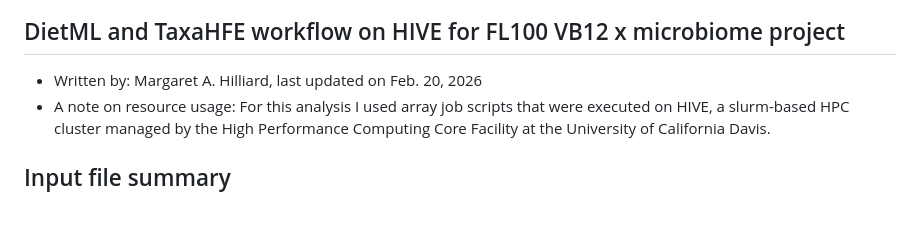
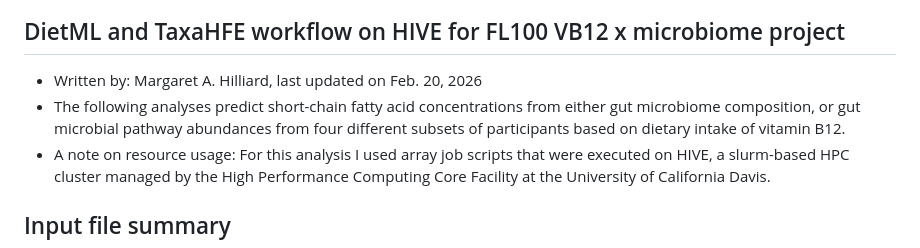
Before and after one commit to margarethilliard/VB12-analysis, a Markdown page: RF_analysis/README.md, the part around the change. Drawn GitHub-style; blank space fills up the shorter version.

Commit message:
Add analysis summary to RF_analysis README
Update README.md to include a brief summary of the analyses: they predict short-chain fatty acid (SCFA) concentrations from gut microbiome composition or microbial pathway abundances across four participant subsets defined by dietary vitamin B12 intake. This clarifies the scope of the DietML and TaxaHFE workflow documentation.

```diff
--- a/RF_analysis/README.md
+++ b/RF_analysis/README.md
@@ -1,5 +1,6 @@
 ## DietML and TaxaHFE workflow on HIVE for FL100 VB12 x microbiome project
 - Written by: Margaret A. Hilliard, last updated on Feb. 20, 2026
+- The following analyses predict short-chain fatty acid concentrations from either gut microbiome composition, or gut microbial pathway abundances from four different subsets of participants based on dietary intake of vitamin B12.
 - A note on resource usage: For this analysis I used array job scripts that were executed on HIVE, a slurm-based HPC cluster managed by the High Performance Computing Core Facility at the University of California Davis.
 
  ##  Input file summary
```
